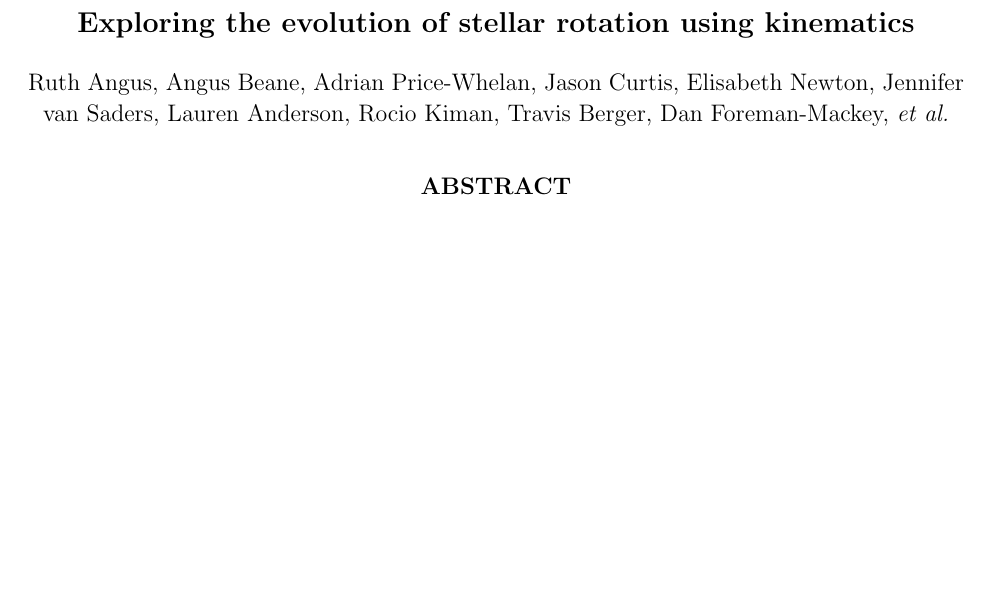
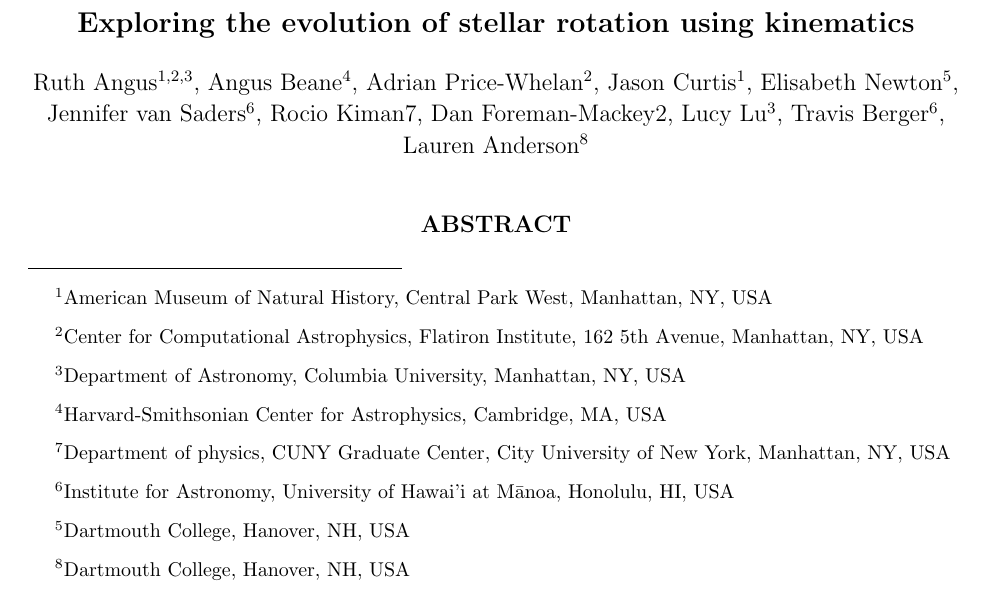
Before and after one commit to RuthAngus/kinematics-and-rotation, a LaTeX paper (paper/ms.tex): part of page 1 of 22 before the commit and part of page 1 of 23 after it, cut so that both start at the same text, the shorter picture padded with empty space. Compiled offline with pdfLaTeX.

Commit message:
rocio's comments

```diff
--- a/paper/ms.tex
+++ b/paper/ms.tex
@@ -65,7 +65,12 @@
 
 \newcommand{\amnh}{1}
 \newcommand{\cca}{2}
-\newcommand{\hawaii}{3}
+\newcommand{\columbia}{3}
+\newcommand{\cfa}{4}
+\newcommand{\dartmouth}{5}
+\newcommand{\hawaii}{6}
+\newcommand{\cuny}{7}
+\newcommand{\carnegie}{8}
 
 \newcommand{\sd}{{\tt stardate}}
 \newcommand{\gcolor}{$G_{BP} - G_{RP}$}
@@ -81,26 +86,32 @@
 \title{Exploring the evolution of stellar rotation using kinematics}
 
 \author{%
-    Ruth Angus,
-    Angus Beane,
-    Adrian Price-Whelan,
-    Jason Curtis,
-    Elisabeth Newton,
-    Jennifer van Saders,
-    Lauren Anderson,
-    Rocio Kiman,
-    Travis Berger,
-    Dan Foreman-Mackey, \etal}
-    % Megan Bedell,
-    % Jackie Faherty,
-    % Melissa Ness}
+    Ruth Angus$^{1, 2, 3}$,
+    Angus Beane$^4$,
+    Adrian Price-Whelan$^2$,
+    Jason Curtis$^1$,
+    Elisabeth Newton$^5$,
+    Jennifer van Saders$^6$,
+    Rocio Kiman$7$,
+    Dan Foreman-Mackey$2$,
+    Lucy Lu$^3$,
+    Travis Berger$^6$,
+    Lauren Anderson$^8$}
 
-% \altaffiltext{\amnh}{American Museum of Natural History, Central Park West,
-% Manhattan, NY, USA}
-% \altaffiltext{\cca}{Center for Computational Astrophysics, Flatiron Institute,
-% 162 5th Avenue, Manhattan, NY, USA}
-% \altaffiltext{\hawaii}{Institute for Astronomy, University of Hawai'i at
-% M\={a}noa, Honolulu, HI, USA}
+\altaffiltext{\amnh}{American Museum of Natural History, Central Park West,
+Manhattan, NY, USA}
+\altaffiltext{\cca}{Center for Computational Astrophysics, Flatiron Institute,
+162 5th Avenue, Manhattan, NY, USA}
+\altaffiltext{\columbia}{Department of Astronomy, Columbia
+University, Manhattan, NY, USA}
+\altaffiltext{\cfa}{Harvard-Smithsonian Center for Astrophysics, Cambridge,
+MA, USA}
+\altaffiltext{\cuny}{Department of physics, CUNY Graduate Center, City
+University of New York, Manhattan, NY, USA}
+\altaffiltext{\hawaii}{Institute for Astronomy, University of Hawai'i at
+M\={a}noa, Honolulu, HI, USA}
+\altaffiltext{\dartmouth}{Dartmouth College, Hanover, NH, USA}
+\altaffiltext{\carnegie}{Dartmouth College, Hanover, NH, USA}
 
 % Still to do: deredden before calculating ages.
 
```
Also changed, not shown: paper/ms.pdf.
